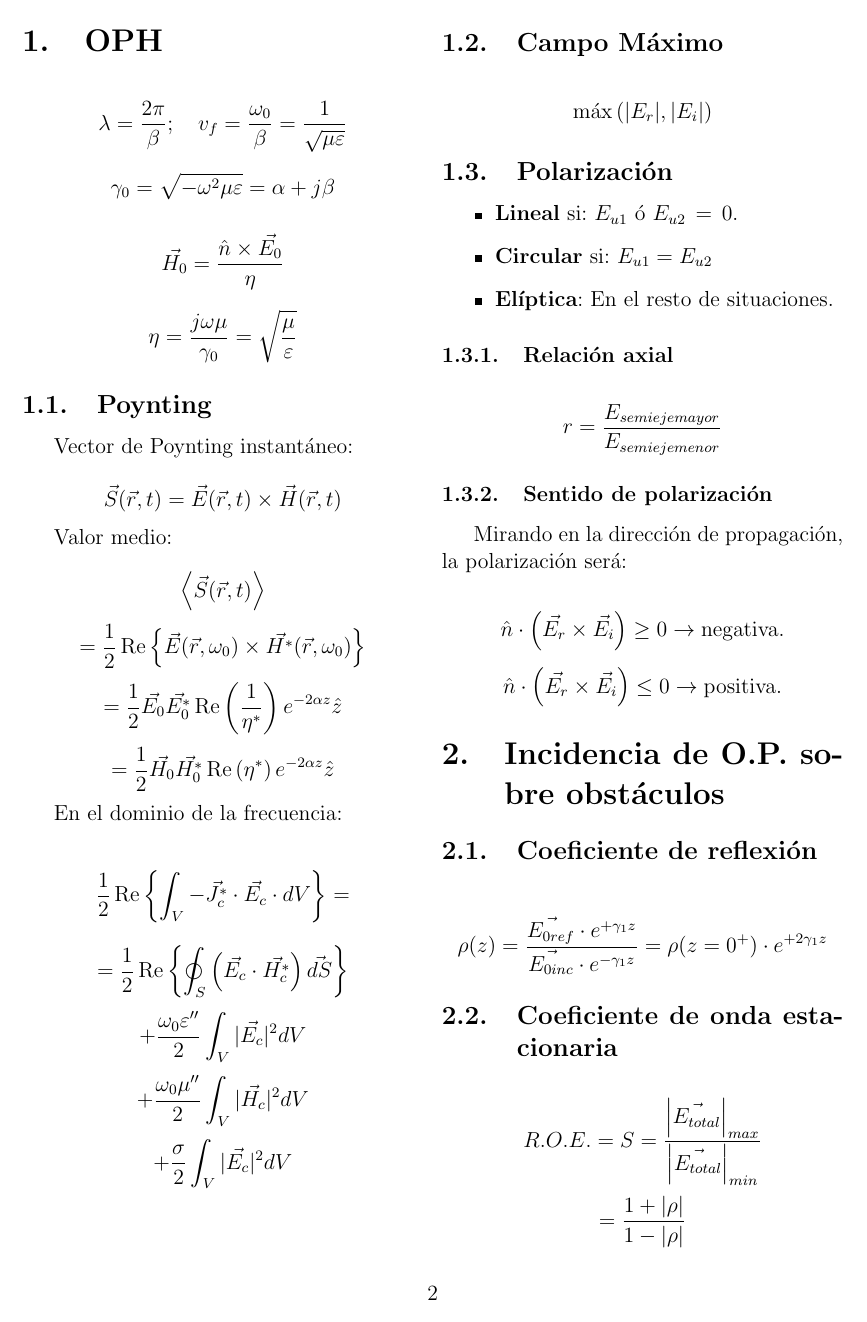
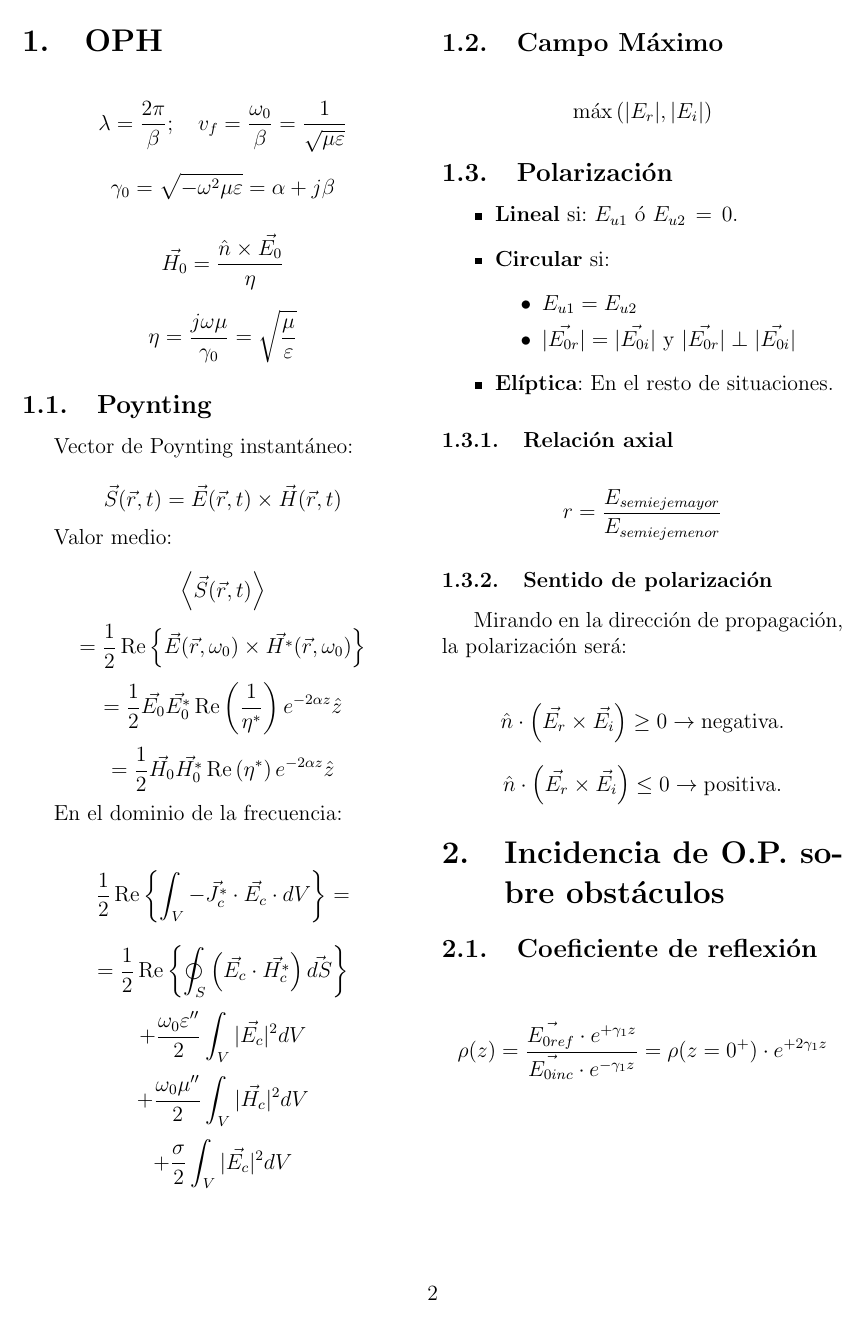
Before and after one commit to cgupm/formulario_cote, a LaTeX document (formulario.tex): page 2 of 2 before the commit and page 2 of 3 after it. Compiled offline with pdfLaTeX.

Commit message:
[mejora] Añadida otra condición para pol. circular.

```diff
--- a/formulario.tex
+++ b/formulario.tex
@@ -72,7 +72,10 @@ En el dominio de la frecuencia:
 		\item \textbf{Lineal} si:
 				$ E_{u1} $ ó $ E_{u2} \, = \, 0$.
 		\item \textbf{Circular} si:
-				$ E_{u1} = E_{u2} $
+				\begin{itemize}
+						\item $ E_{u1} = E_{u2} $
+						\item $ |\vec{E_{0r}}| = |\vec{E_{0i}}| $ y $ |\vec{E_{0r}}| \perp |\vec{E_{0i}}| $
+				\end{itemize}
 		\item \textbf{Elíptica}:
 				En el resto de situaciones.
 \end{itemize}
```
